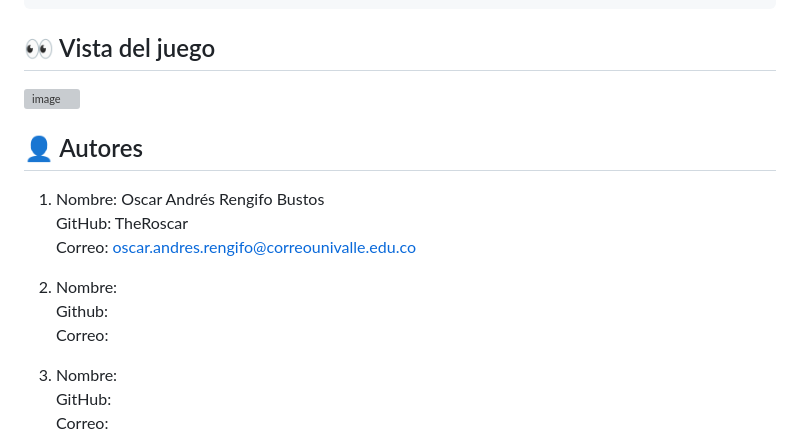
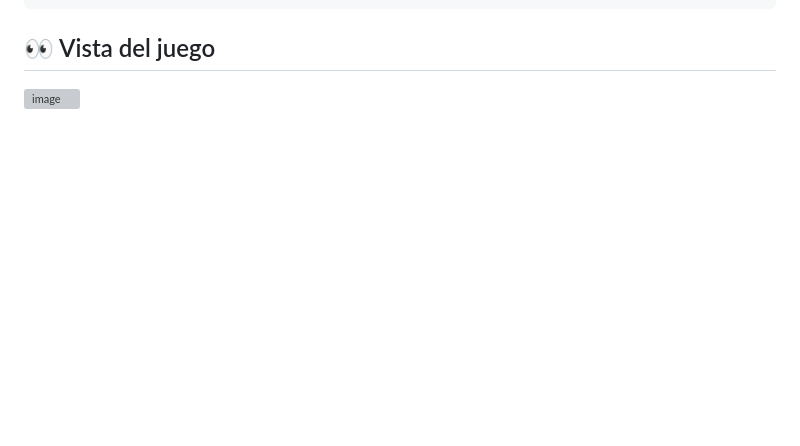
Before and after one commit to juanjk25/50TAZO, a Markdown page: README.md, the part around the change. Drawn GitHub-style; blank space fills up the shorter version; grey boxes are pictures that could not be loaded.

Commit message:
ehh proyecto complet

```diff
--- a/README.md
+++ b/README.md
@@ -83,18 +83,3 @@ src/
 
 ## 👀 Vista del juego
 <img width="798" height="716" alt="image" src="https://github.com/user-attachments/assets/9be6c739-7097-47b4-bc6a-2c90d10ed50a" />
-
-
-## 👤 Autores
-
-1. Nombre: Oscar Andrés Rengifo Bustos
-   GitHub: TheRoscar
-   Correo: oscar.andres.rengifo@correounivalle.edu.co
-
-2. Nombre:
-   Github:
-   Correo:
-
-3. Nombre:
-   GitHub:
-   Correo:
```
